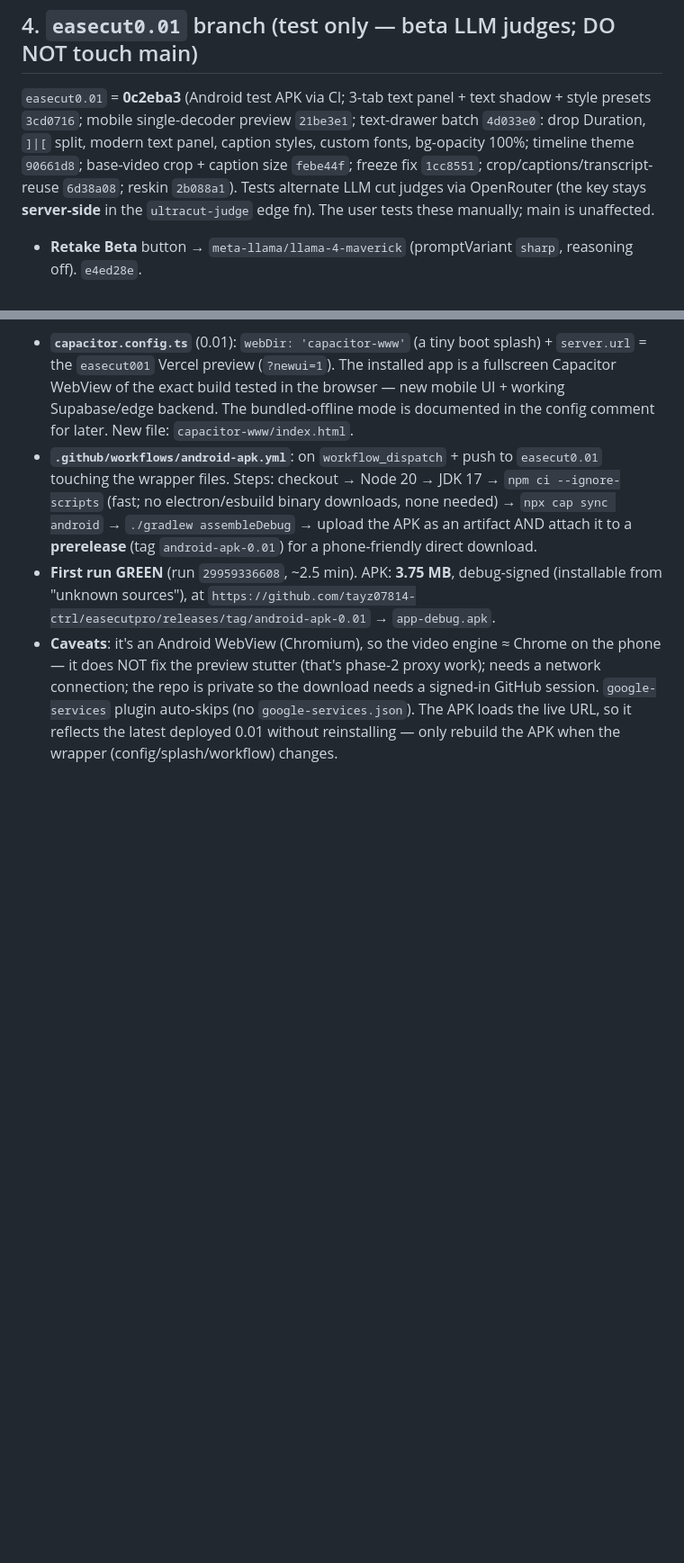
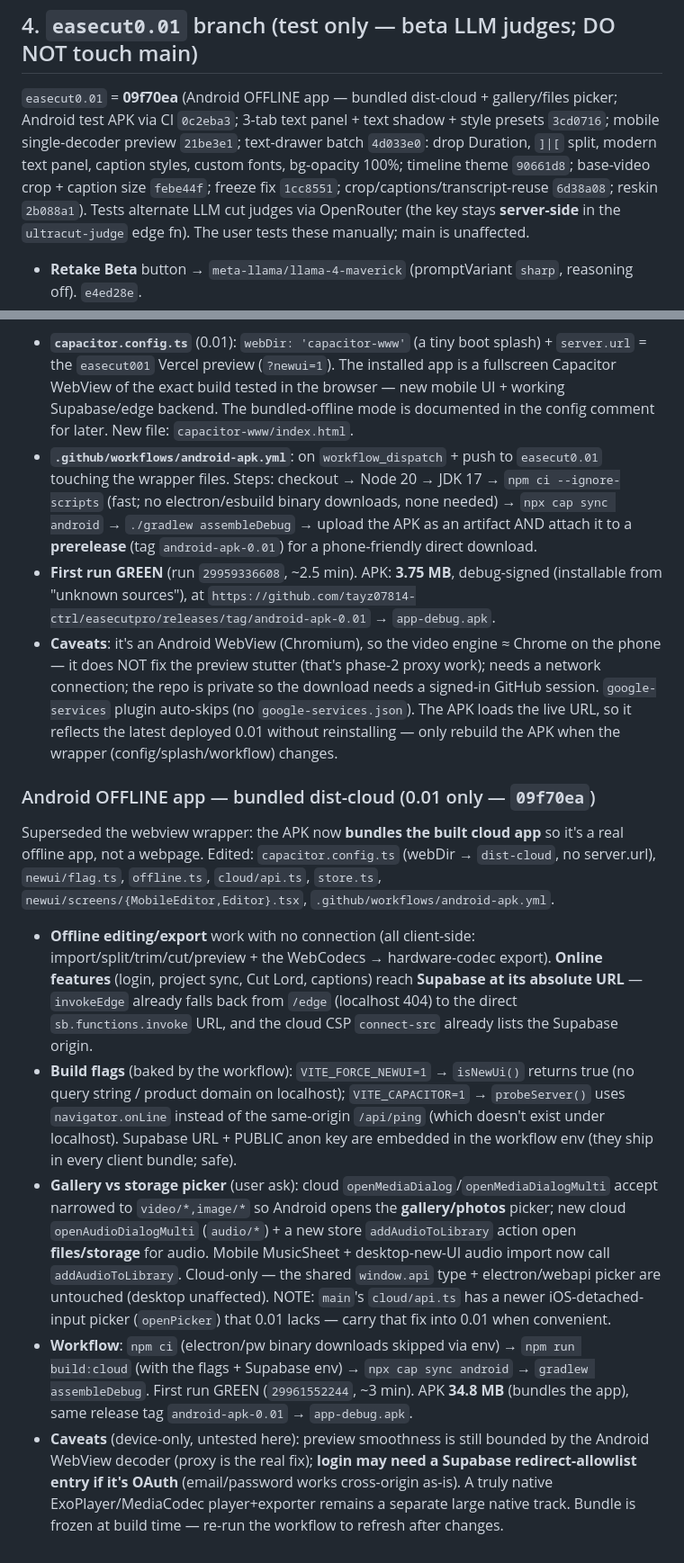
Before and after one commit to tayz07814-ctrl/easecutpro, a Markdown page: HANDOFF-CLOUD.md, 2 parts joined by grey strips. Shown at 90% size. GitHub-like rendering; blank space fills up the shorter version.

Commit message:
HANDOFF-CLOUD §4: Android OFFLINE app — bundled dist-cloud + gallery/files picker (09f70ea)

```diff
--- a/HANDOFF-CLOUD.md
+++ b/HANDOFF-CLOUD.md
@@ -51,7 +51,7 @@ the device**; only the extracted 16 kHz mono audio (WAV) is uploaded to the STT
 - If re-attempting the iOS silent-export fix: **cloud-only** (`IS_CLOUD` gate), never in shared `localExport`.
 
 ## 4. `easecut0.01` branch (test only — beta LLM judges; DO NOT touch main)
-`easecut0.01` = **0c2eba3** (Android test APK via CI; 3-tab text panel + text shadow + style presets `3cd0716`; mobile single-decoder preview `21be3e1`; text-drawer batch `4d033e0`: drop Duration, `]|[` split, modern text panel, caption styles, custom fonts, bg-opacity 100%; timeline theme `90661d8`; base-video crop + caption size `febe44f`; freeze fix `1cc8551`; crop/captions/transcript-reuse `6d38a08`; reskin `2b088a1`). Tests alternate
+`easecut0.01` = **09f70ea** (Android OFFLINE app — bundled dist-cloud + gallery/files picker; Android test APK via CI `0c2eba3`; 3-tab text panel + text shadow + style presets `3cd0716`; mobile single-decoder preview `21be3e1`; text-drawer batch `4d033e0`: drop Duration, `]|[` split, modern text panel, caption styles, custom fonts, bg-opacity 100%; timeline theme `90661d8`; base-video crop + caption size `febe44f`; freeze fix `1cc8551`; crop/captions/transcript-reuse `6d38a08`; reskin `2b088a1`). Tests alternate
 LLM cut judges via OpenRouter (the key stays
 **server-side** in the `ultracut-judge` edge fn). The user tests these manually; main is unaffected.
 - **Retake Beta** button → `meta-llama/llama-4-maverick` (promptVariant `sharp`, reasoning off). `e4ed28e`.
@@ -302,3 +302,29 @@ wrapper now loads the **live 0.01 preview** instead.
   the download needs a signed-in GitHub session. `google-services` plugin auto-skips (no `google-services.json`).
   The APK loads the live URL, so it reflects the latest deployed 0.01 without reinstalling — only rebuild the
   APK when the wrapper (config/splash/workflow) changes.
+
+### Android OFFLINE app — bundled dist-cloud (0.01 only — `09f70ea`)
+Superseded the webview wrapper: the APK now **bundles the built cloud app** so it's a real offline app, not a
+webpage. Edited: `capacitor.config.ts` (webDir → `dist-cloud`, no server.url), `newui/flag.ts`, `offline.ts`,
+`cloud/api.ts`, `store.ts`, `newui/screens/{MobileEditor,Editor}.tsx`, `.github/workflows/android-apk.yml`.
+- **Offline editing/export** work with no connection (all client-side: import/split/trim/cut/preview + the
+  WebCodecs → hardware-codec export). **Online features** (login, project sync, Cut Lord, captions) reach
+  **Supabase at its absolute URL** — `invokeEdge` already falls back from `/edge` (localhost 404) to the
+  direct `sb.functions.invoke` URL, and the cloud CSP `connect-src` already lists the Supabase origin.
+- **Build flags** (baked by the workflow): `VITE_FORCE_NEWUI=1` → `isNewUi()` returns true (no query string /
+  product domain on localhost); `VITE_CAPACITOR=1` → `probeServer()` uses `navigator.onLine` instead of the
+  same-origin `/api/ping` (which doesn't exist under localhost). Supabase URL + PUBLIC anon key are embedded
+  in the workflow env (they ship in every client bundle; safe).
+- **Gallery vs storage picker** (user ask): cloud `openMediaDialog`/`openMediaDialogMulti` accept narrowed to
+  `video/*,image/*` so Android opens the **gallery/photos** picker; new cloud `openAudioDialogMulti`
+  (`audio/*`) + a new store `addAudioToLibrary` action open **files/storage** for audio. Mobile MusicSheet +
+  desktop-new-UI audio import now call `addAudioToLibrary`. Cloud-only — the shared `window.api` type +
+  electron/webapi picker are untouched (desktop unaffected). NOTE: `main`'s `cloud/api.ts` has a newer
+  iOS-detached-input picker (`openPicker`) that 0.01 lacks — carry that fix into 0.01 when convenient.
+- **Workflow**: `npm ci` (electron/pw binary downloads skipped via env) → `npm run build:cloud` (with the
+  flags + Supabase env) → `npx cap sync android` → `gradlew assembleDebug`. First run GREEN (`29961552244`,
+  ~3 min). APK **34.8 MB** (bundles the app), same release tag `android-apk-0.01` → `app-debug.apk`.
+- **Caveats** (device-only, untested here): preview smoothness is still bounded by the Android WebView
+  decoder (proxy is the real fix); **login may need a Supabase redirect-allowlist entry if it's OAuth**
+  (email/password works cross-origin as-is). A truly native ExoPlayer/MediaCodec player+exporter remains a
+  separate large native track. Bundle is frozen at build time — re-run the workflow to refresh after changes.
```
